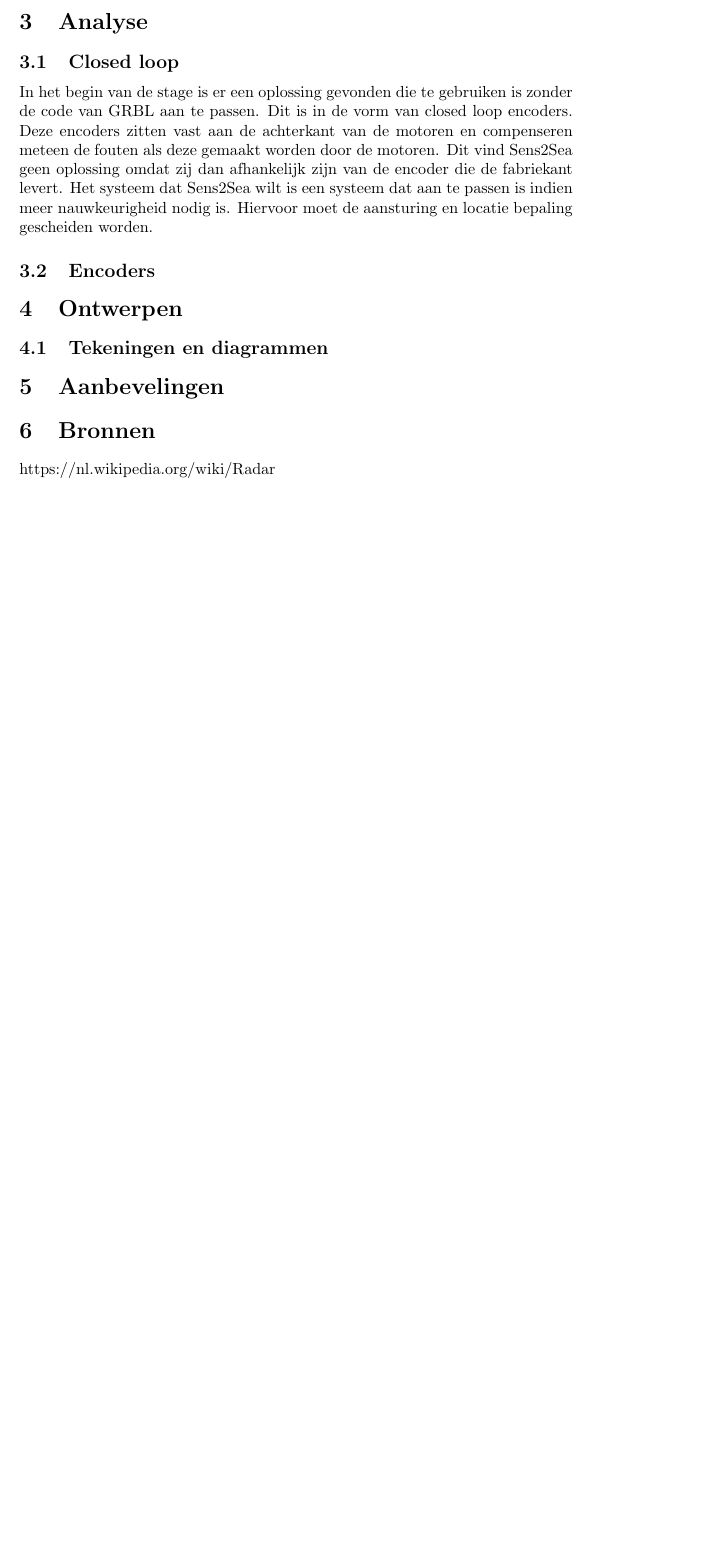
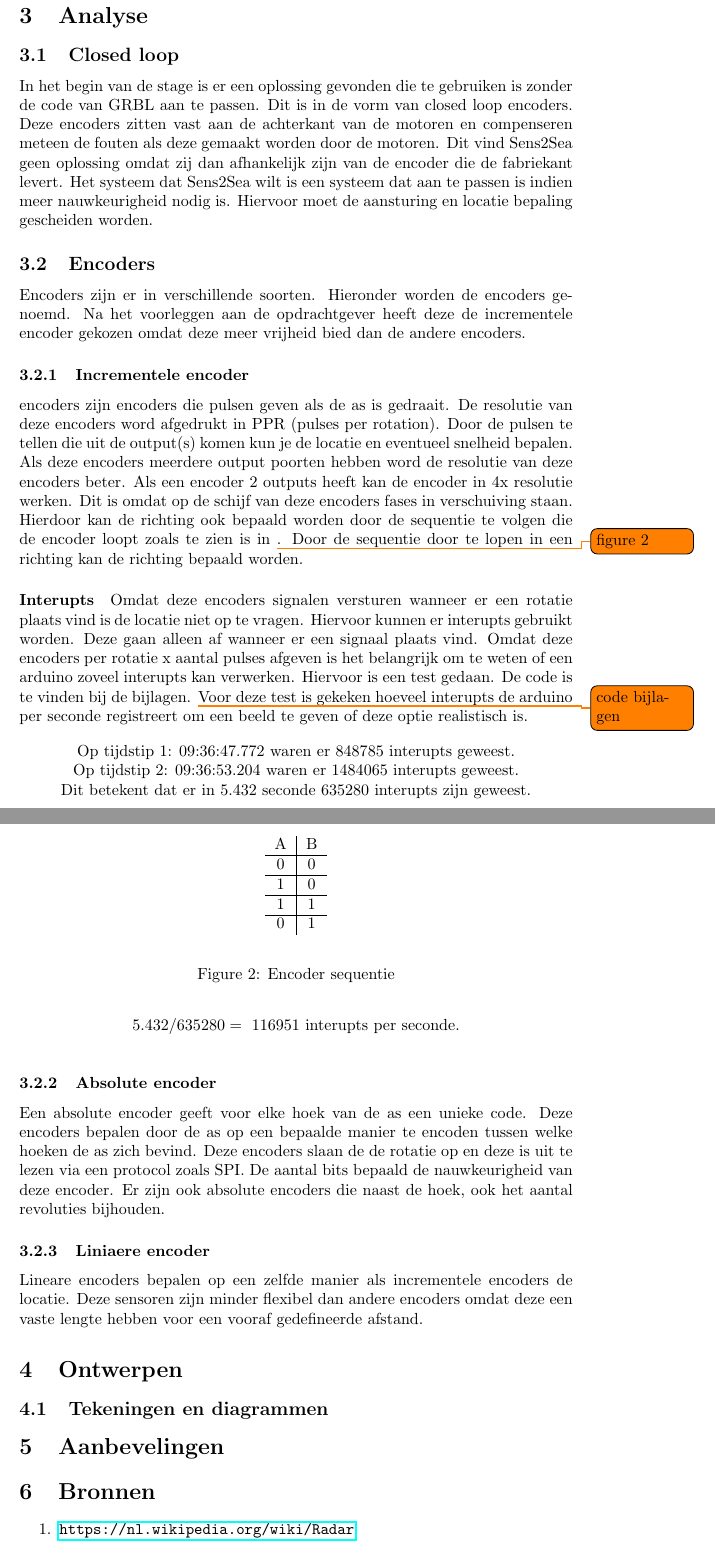
Before and after one commit to OlafGoud/Freesbank, a LaTeX document (documentatie/stageverslag/Stageverslag.tex): part of page 4 of 4 before the commit and two parts of pages 4 and 5 of 5 after it, the two joined at a grey line, cut so that both start at the same text, the shorter picture padded with empty space. Compiled offline with pdfLaTeX.

Commit message:
[docu] added more to stageverslag.tex

```diff
--- a/documentatie/stageverslag/Stageverslag.tex
+++ b/documentatie/stageverslag/Stageverslag.tex
@@ -1,6 +1,9 @@
 \documentclass{article}
 \usepackage{graphicx} % Required for inserting images
 \usepackage{hyperref}
+\usepackage{todonotes}
+\usepackage{hyperref}
+
 
 
 \title{Stage Verslag 2025 - 2026}
@@ -35,2 +37,3 @@
 
 	\section{Stakeholders}
+		\paragraph{}
@@ -41,7 +43,42 @@
 			In het begin van de stage is er een oplossing gevonden die te gebruiken is zonder de code van GRBL aan te passen. Dit is in de vorm van closed loop encoders. Deze encoders zitten vast aan de achterkant van de motoren en compenseren meteen de fouten als deze gemaakt worden door de motoren. Dit vind Sens2Sea geen oplossing omdat zij dan afhankelijk zijn van de encoder die de fabriekant levert. Het systeem dat Sens2Sea wilt is een systeem dat aan te passen is indien meer nauwkeurigheid nodig is. Hiervoor moet de aansturing en locatie bepaling gescheiden worden.
 
 		\subsection{Encoders}
+			Encoders zijn er in verschillende soorten. Hieronder worden de encoders genoemd. Na het voorleggen aan de opdrachtgever heeft deze de incrementele encoder gekozen omdat deze meer vrijheid bied dan de andere encoders.
 
+			\subsubsection{Incrementele encoder}
+				encoders zijn encoders die pulsen geven als de as is gedraait. De resolutie van deze encoders word afgedrukt in PPR (pulses per rotation). Door de pulsen te tellen die uit de output(s) komen kun je de locatie en eventueel snelheid bepalen. Als deze encoders meerdere output poorten hebben word de resolutie van deze encoders beter. Als een encoder 2 outputs heeft kan de encoder in 4x resolutie werken. Dit is omdat op de schijf van deze encoders fases in verschuiving staan. Hierdoor kan de richting ook bepaald worden door de sequentie te volgen die de encoder loopt zoals te zien is in \todo{figure 2}. Door de sequentie door te lopen in een richting kan de richting bepaald worden.
+
+				\paragraph{Interupts} Omdat deze encoders signalen versturen wanneer er een rotatie plaats vind is de locatie niet op te vragen. Hiervoor kunnen er interupts gebruikt worden. Deze gaan alleen af wanneer er een signaal plaats vind. Omdat deze encoders per rotatie x aantal pulses afgeven is het belangrijk om te weten of een arduino zoveel interupts kan verwerken. Hiervoor is een test gedaan. De code is te vinden bij de bijlagen. \todo{code bijlagen} Voor deze test is gekeken hoeveel interupts de arduino per seconde registreert om een beeld te geven of deze optie realistisch is.
+
+				\begin{center}
+					Op tijdstip 1: 09:36:47.772 waren er 848785 interupts geweest. \\
+					Op tijdstip 2: 09:36:53.204 waren er 1484065 interupts geweest.\\
+
+					Dit betekent dat er in 5.432 seconde 635280 interupts zijn geweest. \\
+					$5.432/635280 =~ 116951$ interupts per seconde.
+				\end{center}
+
+				\begin{figure}
+				\begin{center}\begin{tabular}{ c|c }
+				A & B \\
+				\hline
+				0 & 0 \\
+				\hline
+				1 & 0 \\
+				\hline
+				1 & 1 \\
+				\hline
+				0 & 1
+				\end{tabular}\end{center}
+				\caption{Encoder sequentie}
+				\end{figure}
+
+
+			\subsubsection{Absolute encoder}
+				Een absolute encoder geeft voor elke hoek van de as een unieke code. Deze encoders bepalen door de as op een bepaalde manier te encoden tussen welke hoeken de as zich bevind. Deze encoders slaan de de rotatie op en deze is uit te lezen via een protocol zoals SPI. De aantal bits bepaald de nauwkeurigheid van deze encoder. Er zijn ook absolute encoders die naast de hoek, ook het aantal revoluties bijhouden.
+
+			\subsubsection{Liniaere encoder}
+				Lineare encoders bepalen op een zelfde manier als incrementele encoders de locatie. Deze sensoren zijn minder flexibel dan andere encoders omdat deze een vaste lengte hebben voor een vooraf gedefineerde afstand.
 	\section{Ontwerpen}
 		\subsection{Tekeningen en diagrammen}
 
@@ -50,7 +87,20 @@
 	\section{Aanbevelingen}
 
 	\section{Bronnen}
-		https://nl.wikipedia.org/wiki/Radar
+	\begin{enumerate}
+		\item \url{https://nl.wikipedia.org/wiki/Radar}
+		\item \url{https://en.wikipedia.org/wiki/Incremental_encoder}
+		\item \url{https://en.wikipedia.org/wiki/Rotary_encoder}
+	\end{enumerate}
+
+
+
+
+
+
+
+
+
 	\section{Bijlagen}
 \end{document}
 
```
Also changed, not shown: documentatie/stageverslag/Stageverslag.pdf, documentatie/stageverslag/Stageverslag.tex (6 more changed lines), 7 other files.
